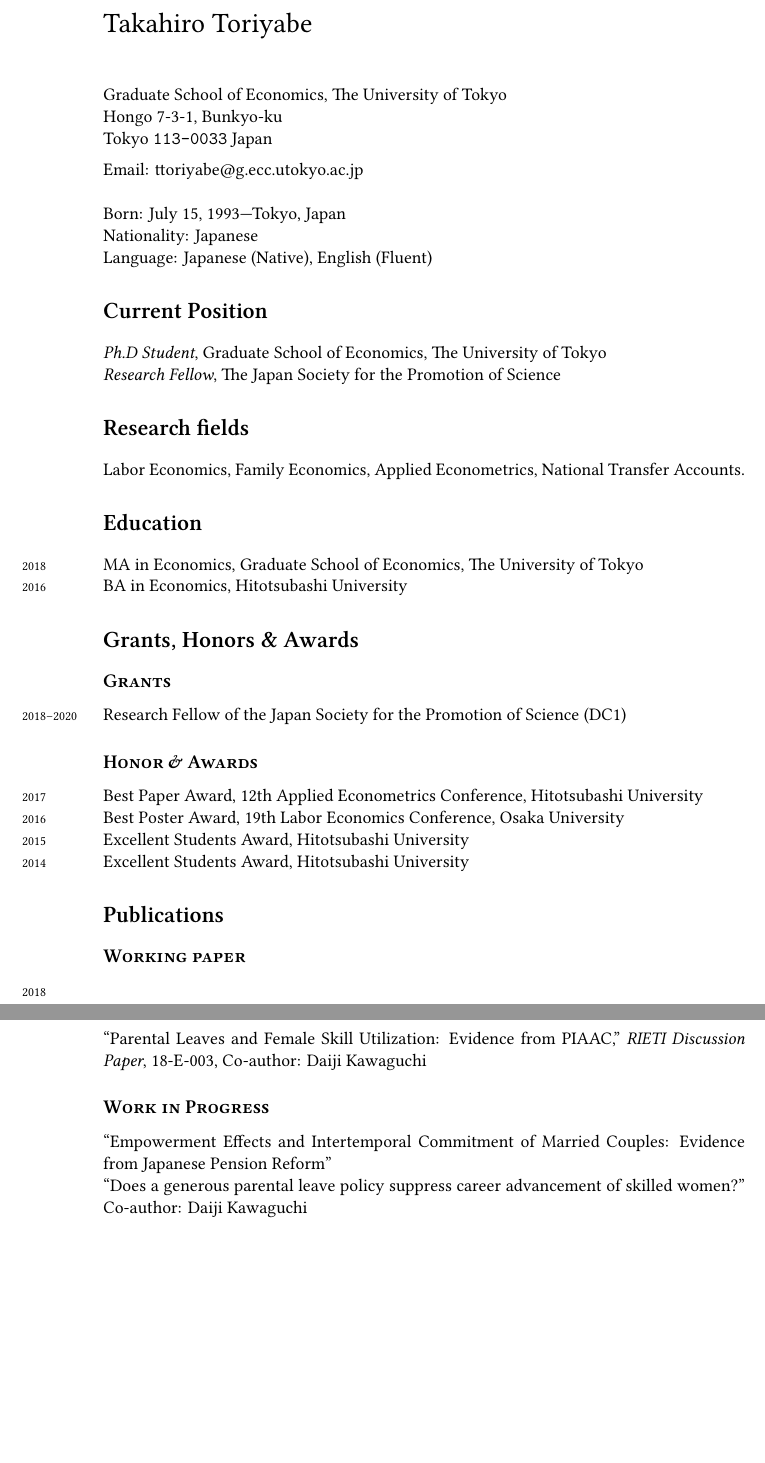
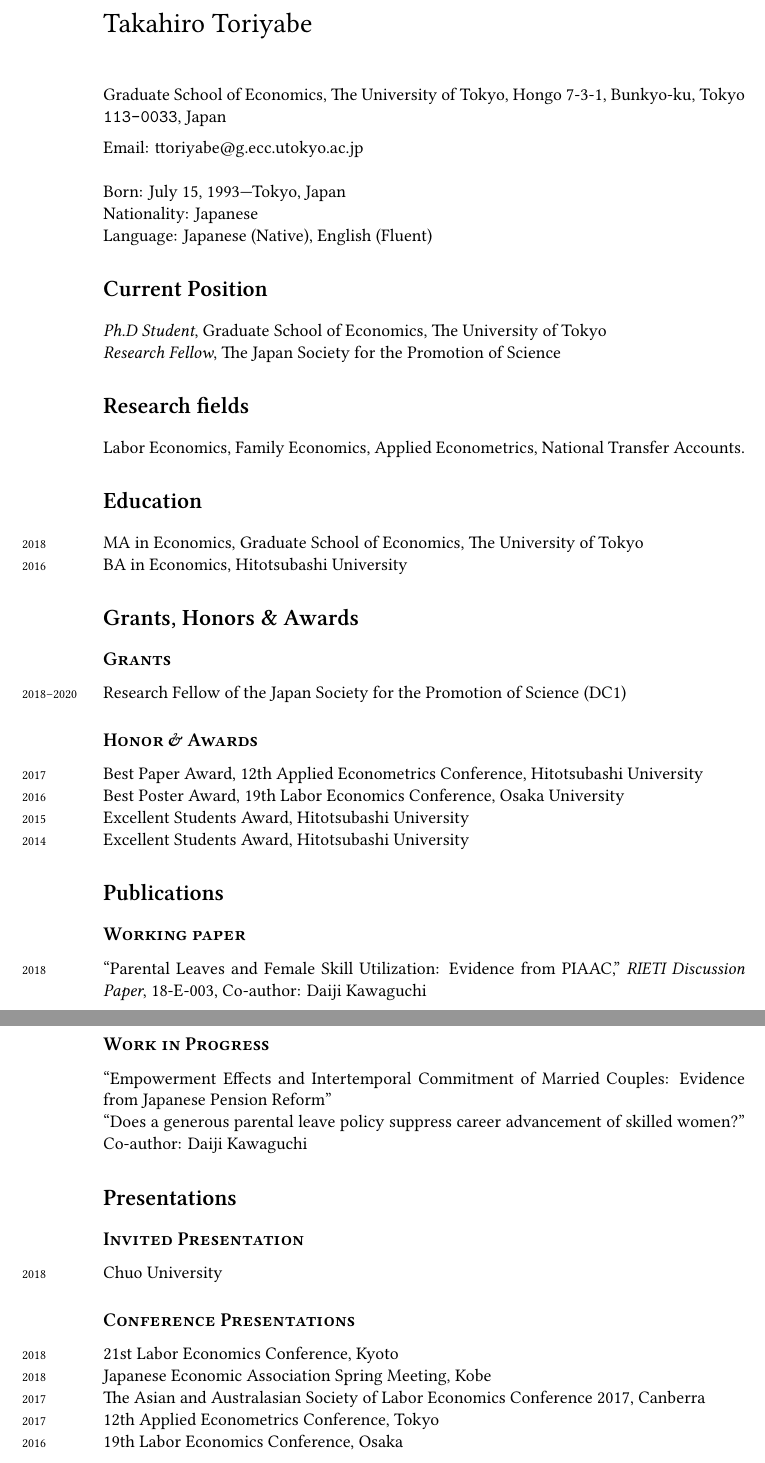
Before and after one commit to Takahiro-Toriyabe/CV, a LaTeX CV (CV/cv_toriyabe.tex): two parts of pages 1 and 2 of 2, joined at a grey line, cut so that both start at the same text, the shorter picture padded with empty space. Compiled offline with XeLaTeX; a missing font is replaced by an installed copy or a similar font.

Commit message:
Add presentations

```diff
--- a/CV/cv_toriyabe.tex
+++ b/CV/cv_toriyabe.tex
@@ -90,10 +90,7 @@
 %----------------------------------------------------------------------------------------
 
 {\LARGE Takahiro Toriyabe}\\[1cm] % Your name
-Graduate School of Economics, The University of Tokyo\\ % Your address
-Hongo 7-3-1, Bunkyo-ku\\
-Tokyo \texttt{113-0033}
-Japan\\[.2cm]
+Graduate School of Economics, The University of Tokyo, Hongo 7-3-1, Bunkyo-ku, Tokyo \texttt{113-0033}, Japan\\[.2cm]
 %Phone: \texttt{609-734-8000}\\ % Your phone number
 %Fax: \texttt{609-924-8399}\\[.2cm] % Your fax number
 Email: ttoriyabe@g.ecc.utokyo.ac.jp\\ % Your email address
@@ -180,6 +177,23 @@ Labor Economics, Family Economics, Applied Econometrics, National Transfer Accou
 \years{} ``Empowerment Effects and Intertemporal Commitment of Married Couples: Evidence from Japanese Pension Reform''\\
 \years{} ``Does a generous parental leave policy suppress career advancement of skilled women?'' Co-author: Daiji Kawaguchi
 
+%-------------------------------------------------
+
+\section*{Presentations}
+
+\subsection*{Invited Presentation}
+
+\years{2018} Chuo University
+
+\subsection*{Conference Presentations}
+
+\years{2018} 21st Labor Economics Conference, Kyoto\\
+\years{2018} Japanese Economic Association Spring Meeting, Kobe \\
+\years{2017} The Asian and Australasian Society of Labor Economics Conference 2017, Canberra \\
+\years{2017} 12th Applied Econometrics Conference, Tokyo\\
+\years{2016} 19th Labor Economics Conference, Osaka\\
+
+
 %----------------------------------------------------------------------------------------
 %	TEACHING SECTION
 %----------------------------------------------------------------------------------------
```
Also changed, not shown: CV/cv_toriyabe.pdf.
